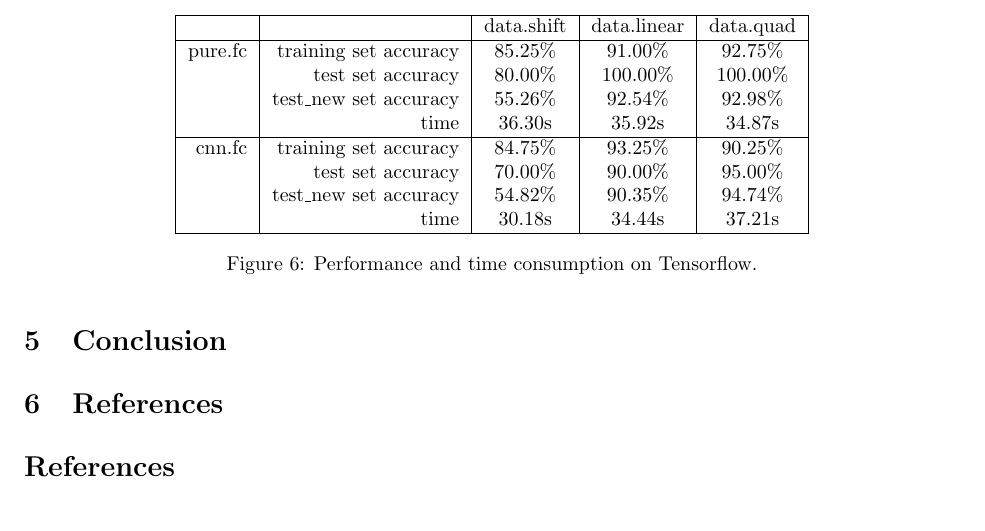
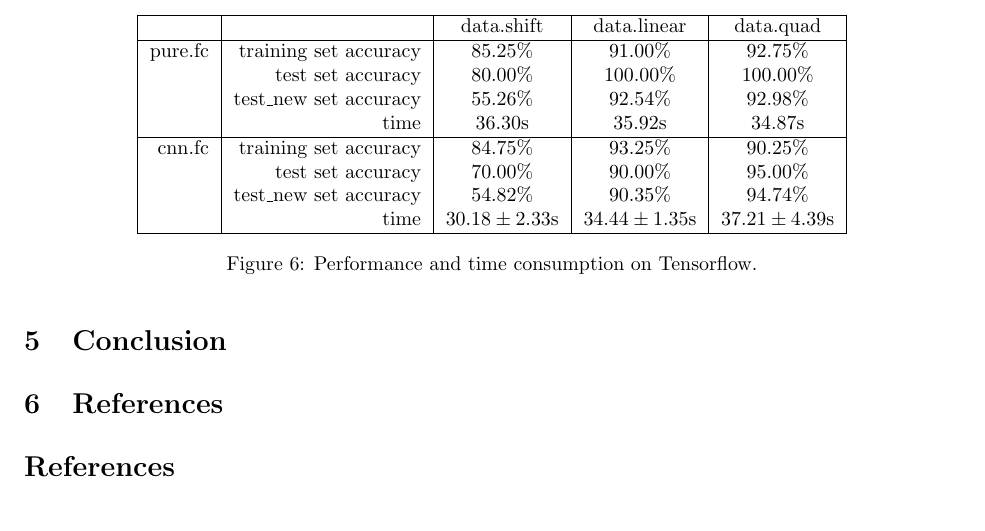
Before and after one commit to try-skycn/SJTU-MS318-DLFinalProject, a LaTeX document (report/main.tex): part of page 6 of 6, cut so that both start at the same text. Compiled offline with pdfLaTeX.

Commit message:
Some data

```diff
--- a/report/main.tex
+++ b/report/main.tex
@@ -221,7 +221,7 @@ pure.fc & training set accuracy & $85.25\%$ & $91.00\%$ & $92.75\%$ \\
 cnn.fc & training set accuracy & $84.75\%$ & $93.25\%$ & $90.25\%$ \\
  & test set accuracy & $70.00\%$ & $90.00\%$ & $95.00\%$ \\
  & test\_new set accuracy & $54.82\%$ & $90.35\%$ & $94.74\%$ \\
- & time & $30.18$s & $34.44$s & $37.21$s \\
+ & time & $30.18\pm2.33$s & $34.44\pm1.35$s & $37.21\pm4.39$s \\
 \hline
 \end{tabular}
 \caption{Performance and time consumption on Tensorflow.}
```
